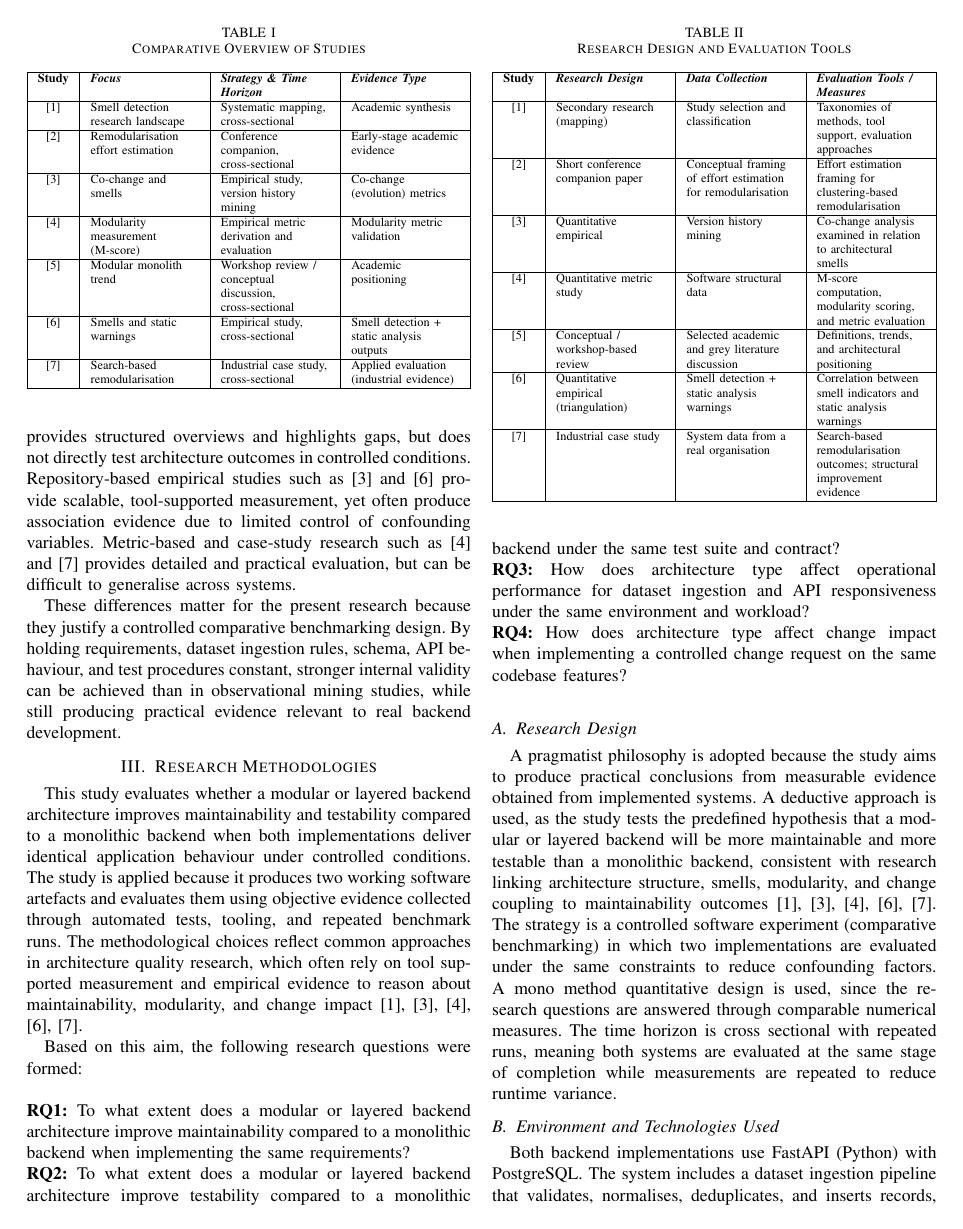
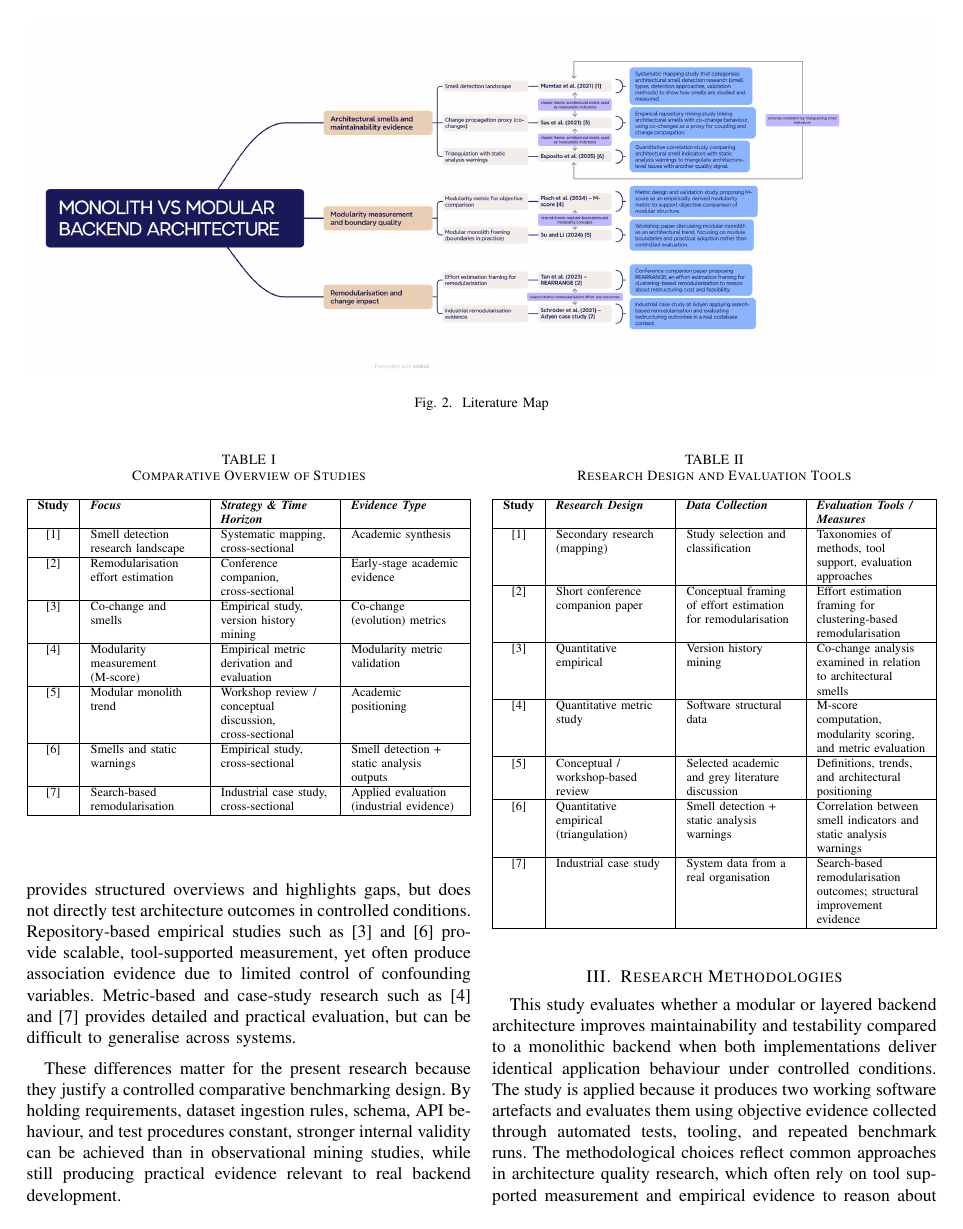
Before and after one commit to Mimiiiii017/Mireya_RD2_Literature, a LaTeX paper (Literature/conference_101719.tex): page 3 of 4. Compiled offline with pdfLaTeX; a missing font is replaced by an installed copy or a similar font; a LaTeX package or settings file that is missing is left out.

Commit message:
Add literature map image and include in LaTeX
Add Images/litmaprd2.png and insert a full-width figure* (Literature Map) into Literature/conference_101719.tex (Literature Review) with label fig:literature-map. Consolidate citation list to include the referenced items together and fix bibliography encoding for the author name (Schröder). Generated build artifacts (aux, log, fls, fdb_latexmk, synctex, PDF) were updated by the LaTeX rebuild to reflect the added image.

```diff
--- a/Literature/conference_101719.tex
+++ b/Literature/conference_101719.tex
@@ -68,3 +68,8 @@ This study tests the hypothesis that a modular or layered architecture is more m
 The purpose of this controlled comparative experiment will be to test the theory that architectural modularity improves software quality by relating backend architecture type to maintainability and testability outcomes, while controlling for identical requirements, dataset, database schema, API contract, test suite, and runtime environment across both implementations. The independent variable will be backend architecture type, defined as a monolithic backend or a modular or layered backend. The dependent variables will be maintainability and testability, defined using tool-based structural measures and automated test evidence.
 
 \section{Literature Review}
+
+\begin{figure*}[htbp]
+\centering
+\includegraphics[width=\textwidth]{../Images/litmaprd2.png}
+\caption{Literature Map}
```
Also changed, not shown: Images/litmaprd2.png (added), Literature/conference_101719.pdf, Literature/conference_101719.tex (14 more changed lines), 5 other files.
